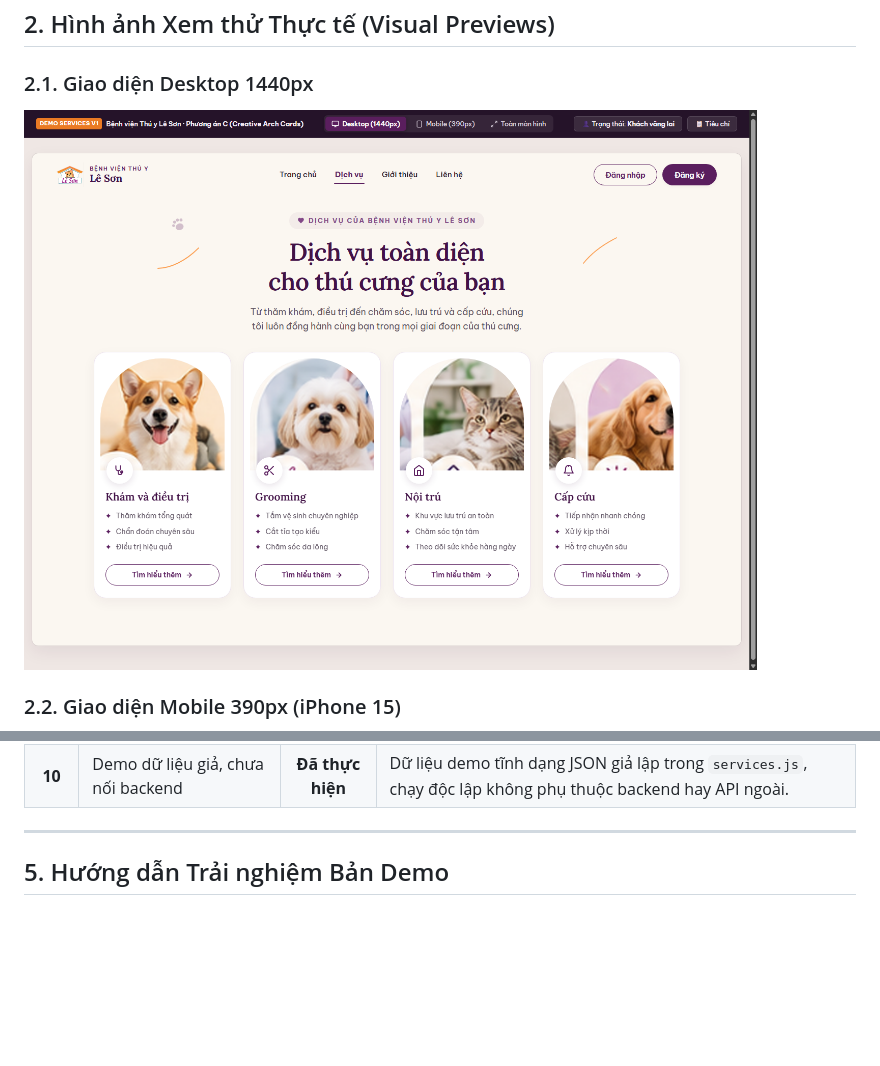
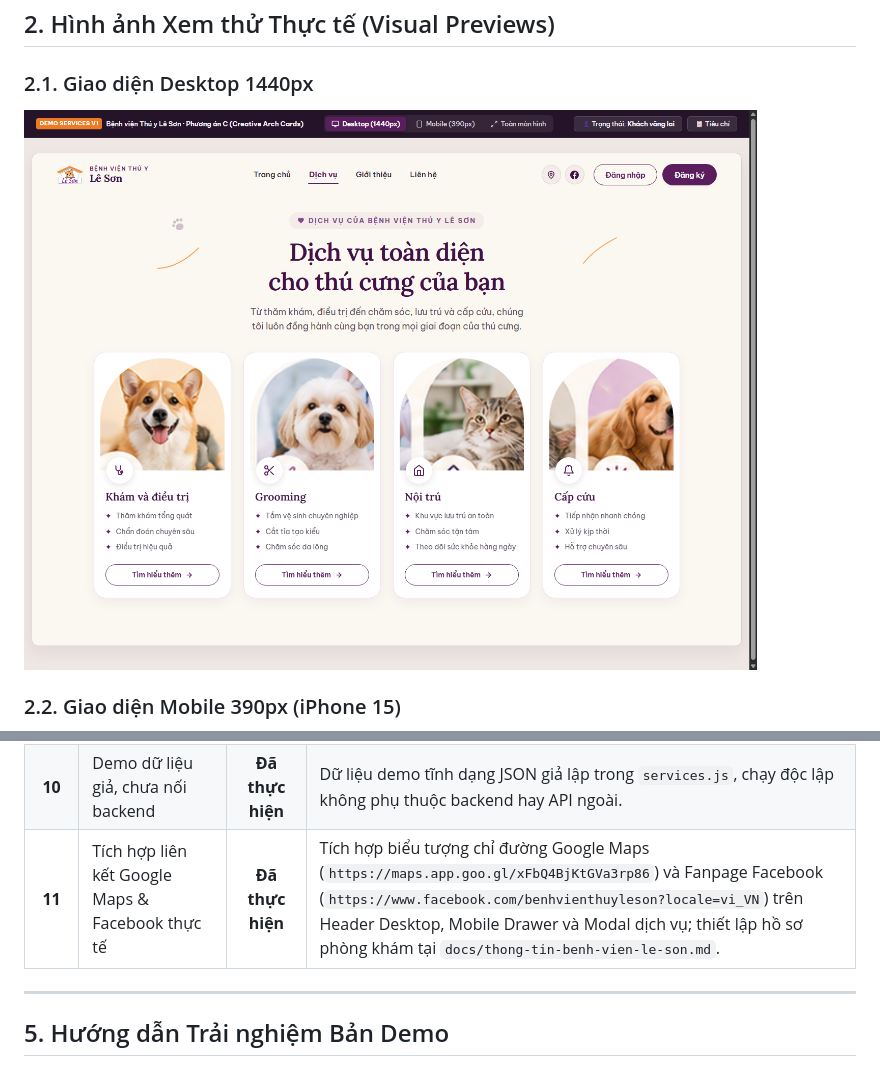
Before and after one commit to lqt140304-rgb/web-b-nh-vi-n, a Markdown page: docs/ban-giao-services-v1-antigravity.md, 2 parts joined by grey strips. GitHub-like rendering; pictures changed too: assets/services-preview-desktop.png; blank space fills up the shorter version.

Commit message:
feat(services): tích hợp liên kết Google Maps và Facebook, cập nhật thông tin phòng khám và preview drawer

```diff
--- a/docs/ban-giao-services-v1-antigravity.md
+++ b/docs/ban-giao-services-v1-antigravity.md
@@ -61,6 +61,7 @@ Tuân thủ nghiêm ngặt yêu cầu thiết kế của Chủ dự án: **Chỉ
 | **8** | Hover, focus, active rõ ràng; hỗ trợ bàn phím | **Đã thực hiện** | Hover card nhấc lên 6px, ảnh zoom 1.05 nhẹ nhàng; viền focus kép tím sẫm `#421247` đạt chuẩn WCAG SC 1.4.11 (13.96:1 trên kem); Modal chi tiết có bẫy tiêu điểm và phím ESC. |
 | **9** | Không tự thêm giá, cam kết 24/7 hay thông tin chưa xác nhận | **Đã thực hiện** | Toàn bộ thẻ không hiển thị giá tiền, không dùng từ "24/7", câu từ trung thực, chuẩn mực y tế. |
 | **10** | Demo dữ liệu giả, chưa nối backend | **Đã thực hiện** | Dữ liệu demo tĩnh dạng JSON giả lập trong `services.js`, chạy độc lập không phụ thuộc backend hay API ngoài. |
+| **11** | Tích hợp liên kết Google Maps & Facebook thực tế | **Đã thực hiện** | Tích hợp biểu tượng chỉ đường Google Maps (`https://maps.app.goo.gl/xFbQ4BjKtGVa3rp86`) và Fanpage Facebook (`https://www.facebook.com/benhvienthuyleson?locale=vi_VN`) trên Header Desktop, Mobile Drawer và Modal dịch vụ; thiết lập hồ sơ phòng khám tại `docs/thong-tin-benh-vien-le-son.md`. |
 
 ---
 
```
Also changed, not shown: docs/thong-tin-benh-vien-le-son.md (added, +49 -0 lines), assets/drawer-mobile-preview.png (added), 5 other files.
